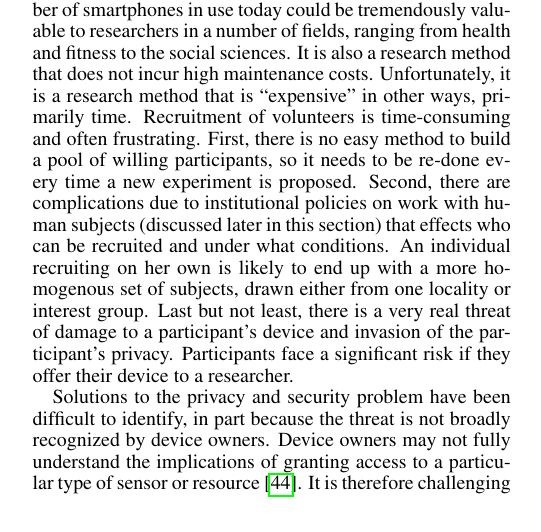
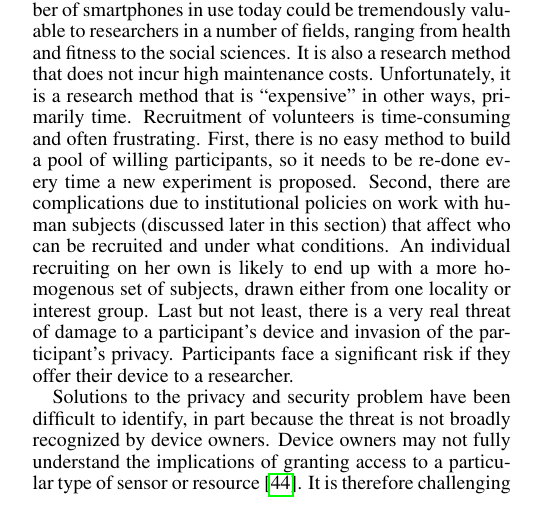
Before and after one commit to yyzhuang/mobisys16-sensibility, a LaTeX paper (mobisys.tex, which reads motivation.tex): part of one column of page 2 of 16, cut so that both start at the same text. Compiled offline with pdfLaTeX.

Commit message:
Fix wording

```diff
--- a/motivation.tex
+++ b/motivation.tex
@@ -29,7 +29,7 @@ frustrating. %There are a number of reasons why this recruitment is so
 First, there is no easy method to build a pool of willing participants,
 so it needs to be re-done every time a new experiment is proposed.
 Second, there are complications due to institutional policies on work
-with human subjects (discussed later in this section) that effects who
+with human subjects (discussed later in this section) that affect who
 can be recruited and under what conditions. An individual recruiting
 on her own is likely to end up with a more homogenous set of subjects,
 drawn either from one locality or interest group. Last but not least, there
```
